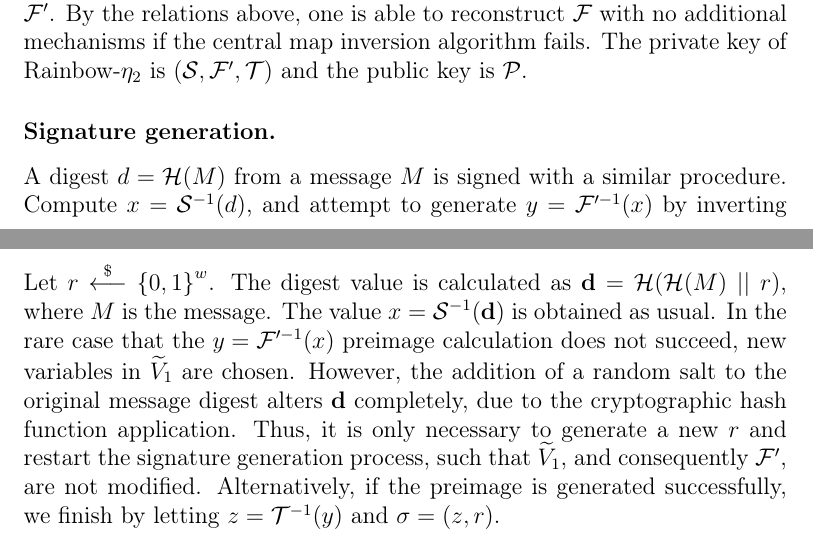
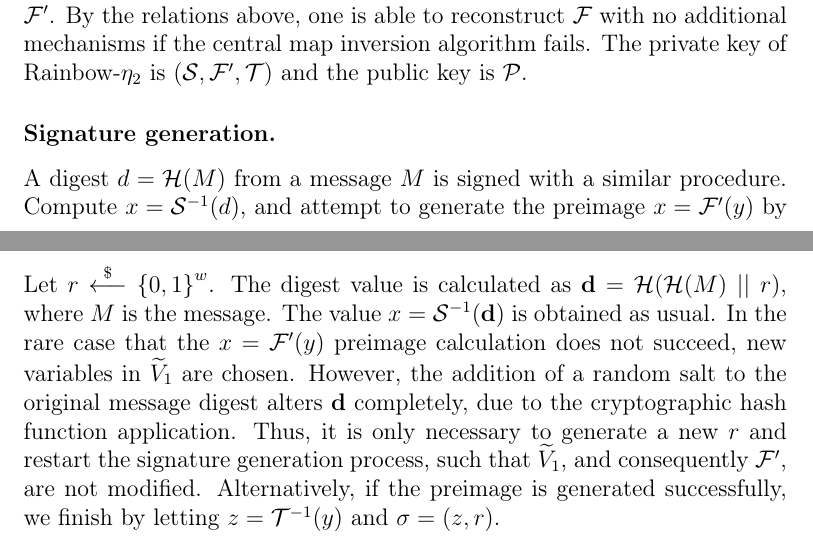
Before and after one commit to zambonin/msc, a LaTeX thesis (main.tex): two parts of pages 10 and 12 of 28, joined at a grey line, cut so that both start at the same text. Compiled offline with pdfLaTeX.

Commit message:
overleaf_to_git: update main.tex from r3327 to r3334

```diff
--- a/main.tex
+++ b/main.tex
@@ -207,8 +207,8 @@ $(\mathcal{S}, \mathcal{F}', \mathcal{T})$ and the public key is $\mathcal{P}$.
 \subsubsection{Signature generation.}
 
 A digest $d = \mathcal{H}(M)$ from a message $M$ is signed with a similar
-procedure. Compute $x = \mathcal{S}^{-1}(d)$, and attempt to generate
-$y = \mathcal{F}'^{-1}(x)$ by inverting every layer recursively. The first
+procedure. Compute $x = \mathcal{S}^{-1}(d)$, and attempt to generate the preimage
+$x = \mathcal{F}'(y)$ by inverting every layer recursively. The first
 layer already has $\widetilde{V}_{1}$ set, and the remaining linear system
 needs only to be solved by providing appropriate values of $d$. It
 generates a new set of vinegar variables, that can be used on the next layer,
@@ -260,7 +260,7 @@ $(\mathcal{P}, w)$.
 Let $r \random{} {\{0, 1\}}^{w}$. The digest value is calculated as
 $\mathbf{d} = \mathcal{H}(\mathcal{H}(M) \mid\mid r)$, where $M$ is the
 message. The value $x = \mathcal{S}^{-1}(\mathbf{d})$ is obtained as usual. In
-the rare case that the $y = \mathcal{F}'^{-1}(x)$ preimage calculation does not
+the rare case that the $x = \mathcal{F}'(y)$ preimage calculation does not
 succeed, new variables in $\widetilde{V}_{1}$ are chosen. However, the
 addition of a random salt to the original message digest alters $\mathbf{d}$
 completely, due to the cryptographic hash function application. Thus, it is
```
